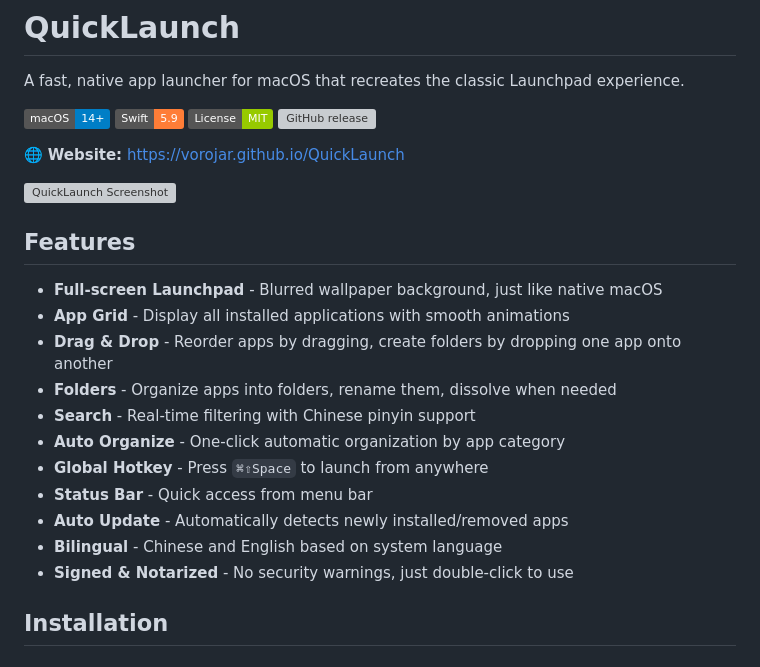
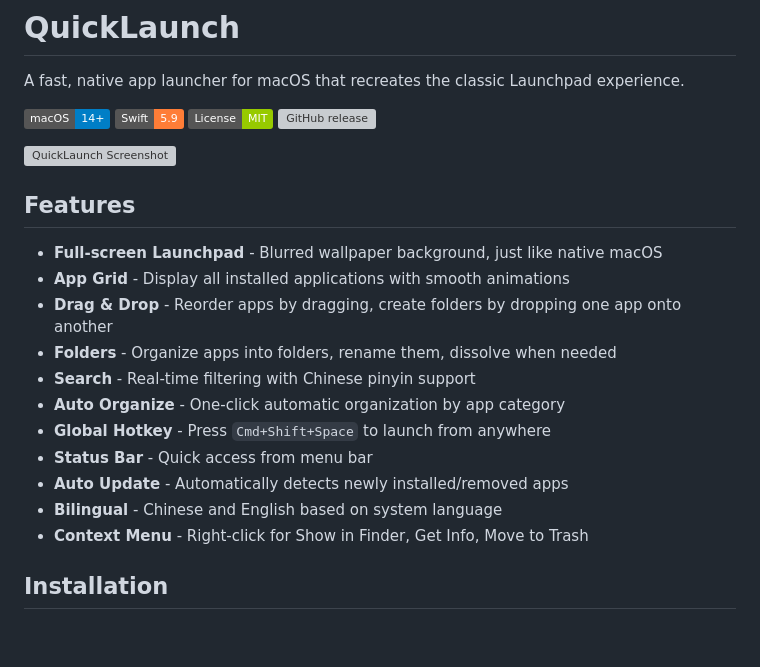
Before and after one commit to vorojar/QuickLaunch, a Markdown page: README.md, the part around one of its changes. Drawn GitHub-style; badges without logos; blank space fills up the shorter version; grey boxes are pictures that could not be loaded.

```diff
--- a/README.md
+++ b/README.md
@@ -6,8 +6,6 @@ A fast, native app launcher for macOS that recreates the classic Launchpad exper
 ![Swift](https://img.shields.io/badge/Swift-5.9-orange)
 ![License](https://img.shields.io/badge/License-MIT-green)
 [![GitHub release](https://img.shields.io/github/v/release/vorojar/QuickLaunch)](https://github.com/vorojar/QuickLaunch/releases)
-
-🌐 **Website:** [https://vorojar.github.io/QuickLaunch](https://vorojar.github.io/QuickLaunch)
 
 ![QuickLaunch Screenshot](screenshots/main.png)
 
@@ -19,11 +17,11 @@ A fast, native app launcher for macOS that recreates the classic Launchpad exper
 - **Folders** - Organize apps into folders, rename them, dissolve when needed
 - **Search** - Real-time filtering with Chinese pinyin support
 - **Auto Organize** - One-click automatic organization by app category
-- **Global Hotkey** - Press `⌘⇧Space` to launch from anywhere
+- **Global Hotkey** - Press `Cmd+Shift+Space` to launch from anywhere
 - **Status Bar** - Quick access from menu bar
 - **Auto Update** - Automatically detects newly installed/removed apps
 - **Bilingual** - Chinese and English based on system language
-- **Signed & Notarized** - No security warnings, just double-click to use
+- **Context Menu** - Right-click for Show in Finder, Get Info, Move to Trash
 
 ## Installation
 
```
Also changed, not shown: other parts of README.md (+17 -43 lines).
